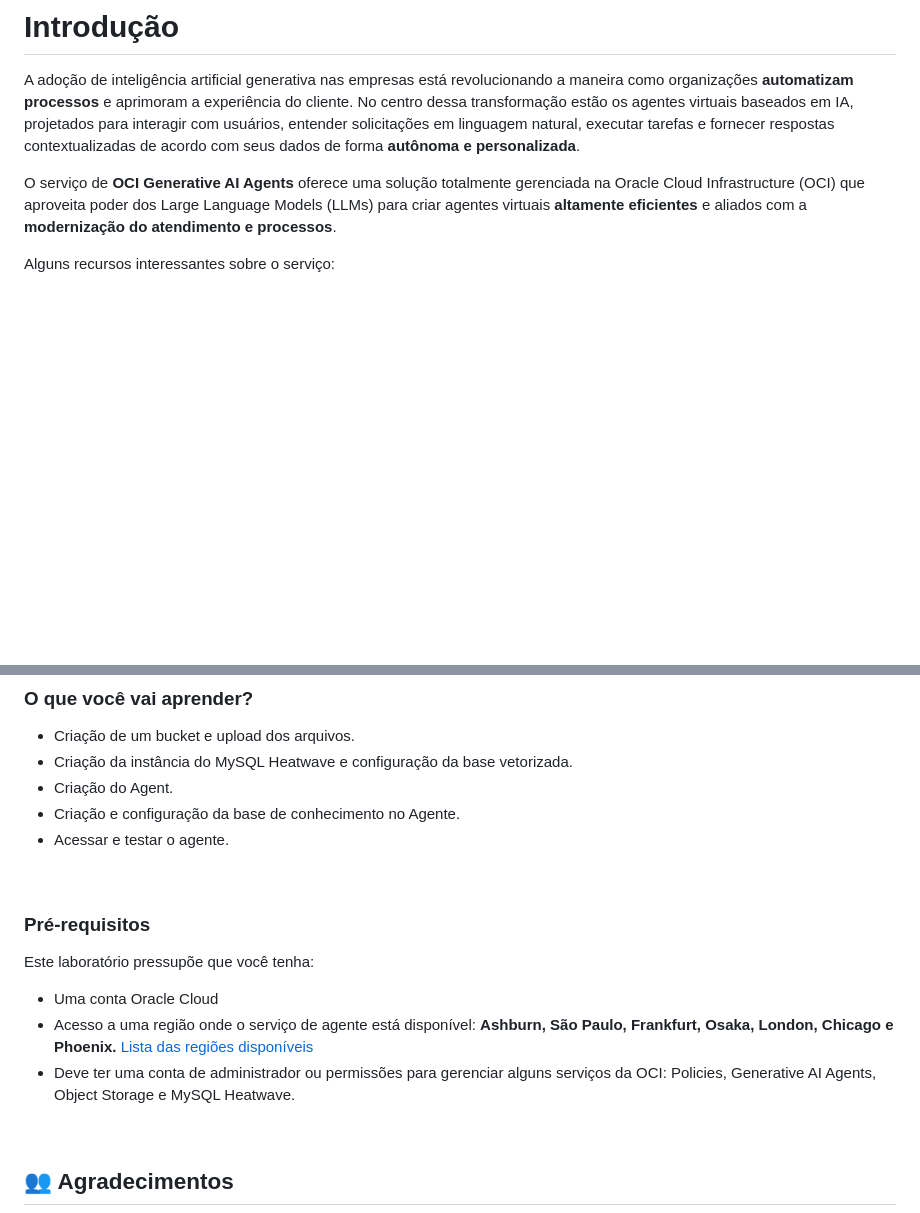
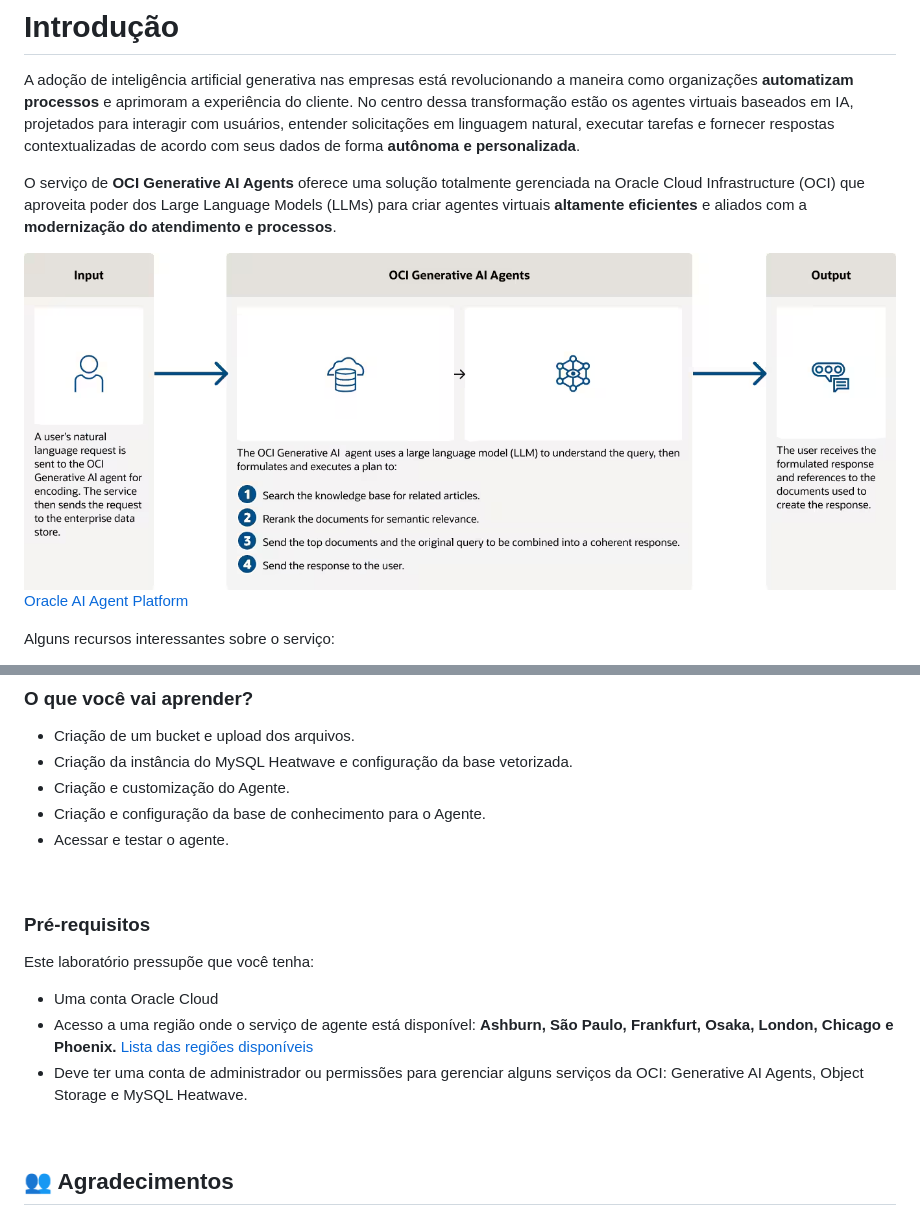
Before and after one commit to Victoria-Rodrigues/Victoria-Rodrigues.github.io, a Markdown page: 0-Introducao/0-intro.md, 2 parts joined by grey strips. Rendered like a GitHub page; pictures changed too: 0-Introducao/images/ai-agent.png (added); blank space fills up the shorter version.

Commit message:
Add AI agent architecture image to introduction
Inserted an architecture diagram and related link in the introduction markdown to illustrate the OCI Generative AI Agents platform. Minor text edits for clarity and updated steps to reflect agent customization.

```diff
--- a/0-Introducao/0-intro.md
+++ b/0-Introducao/0-intro.md
@@ -3,6 +3,10 @@
 A adoção de inteligência artificial generativa nas empresas está revolucionando a maneira como organizações **automatizam processos** e aprimoram a experiência do cliente. No centro dessa transformação estão os agentes virtuais baseados em IA, projetados para interagir com usuários, entender solicitações em linguagem natural, executar tarefas e fornecer respostas contextualizadas de acordo com seus dados de forma **autônoma e personalizada**.
 
 O serviço de **OCI Generative AI Agents** oferece uma solução totalmente gerenciada na Oracle Cloud Infrastructure (OCI) que aproveita poder dos Large Language Models (LLMs) para criar agentes virtuais **altamente eficientes** e aliados com a **modernização do atendimento e processos**.
+
+![Arquitetura-simplificada](images/ai-agent.png)
+[Oracle AI Agent Platform](https://www.oracle.com/br/artificial-intelligence/generative-ai/agents/)
+
 
 Alguns recursos interessantes sobre o serviço:
 
@@ -46,8 +50,8 @@ O conjunto de dados acessado pelo agente é denominado **base de conhecimento**.
 
 - Criação de um bucket e upload dos arquivos.
 - Criação da instância do MySQL Heatwave e configuração da base vetorizada.
-- Criação do Agent.
-- Criação e configuração da base de conhecimento no Agente.
+- Criação e customização do Agente.
+- Criação e configuração da base de conhecimento para o Agente.
 - Acessar e testar o agente.
 
 
@@ -59,7 +63,7 @@ Este laboratório pressupõe que você tenha:
 
 - Uma conta Oracle Cloud
 - Acesso a uma região onde o serviço de agente está disponível: **Ashburn, São Paulo, Frankfurt, Osaka, London, Chicago e Phoenix.** [Lista das regiões disponíveis](https://docs.oracle.com/en-us/iaas/Content/generative-ai-agents/overview.htm#regions)
-- Deve ter uma conta de administrador ou permissões para gerenciar alguns serviços da OCI: Policies, Generative AI Agents, Object Storage e MySQL Heatwave.
+- Deve ter uma conta de administrador ou permissões para gerenciar alguns serviços da OCI: Generative AI Agents, Object Storage e MySQL Heatwave.
 
 <br>
 
```
